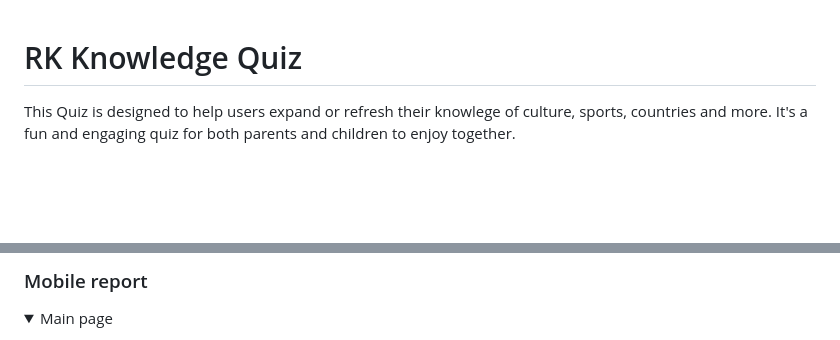
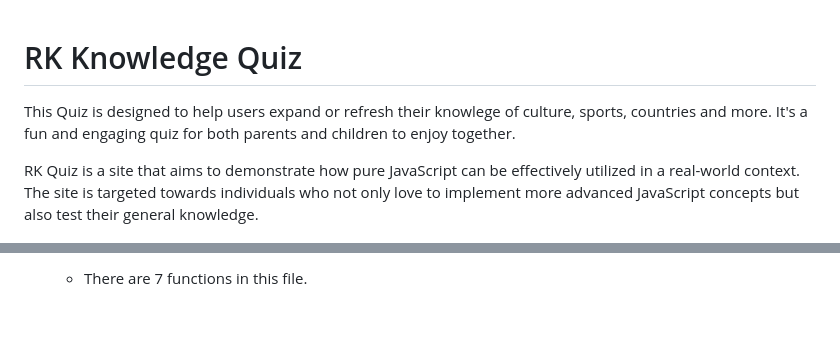
Before and after one commit to RamyApepone/rk-knowledge-quiz, a Markdown page: README.md, 2 parts joined by grey strips. GitHub-like rendering; folded sections open; blank space fills up the shorter version.

```diff
--- a/README.md
+++ b/README.md
@@ -1,5 +1,8 @@
 # RK Knowledge Quiz
+
 This Quiz is designed to help users expand or refresh their knowlege of culture, sports, countries and more. It's a fun and engaging quiz for both parents and children to enjoy together.
+
+RK Quiz is a site that aims to demonstrate how pure JavaScript can be effectively utilized in a real-world context. The site is targeted towards individuals who not only love to implement more advanced JavaScript concepts but also test their general knowledge.
 
 ![Responsive image](assets/images/landing.png)
 
@@ -100,6 +67,3 @@ Validator used w3c Markup, w3c CSS
 
-### Mobile report
-<details>
-<summary>Main page
-</details>
+    - There are 7 functions in this file.
 
```
Also changed, not shown: other parts of README.md (+47 -101 lines).
